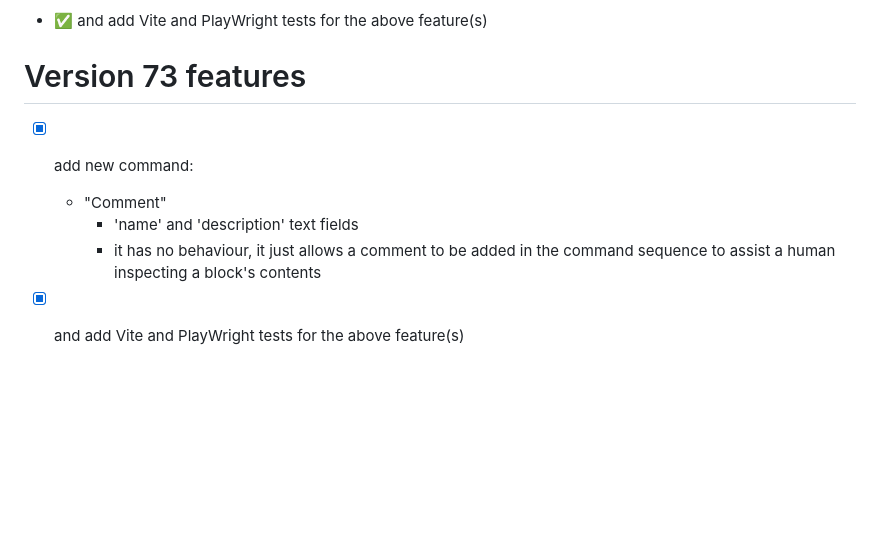
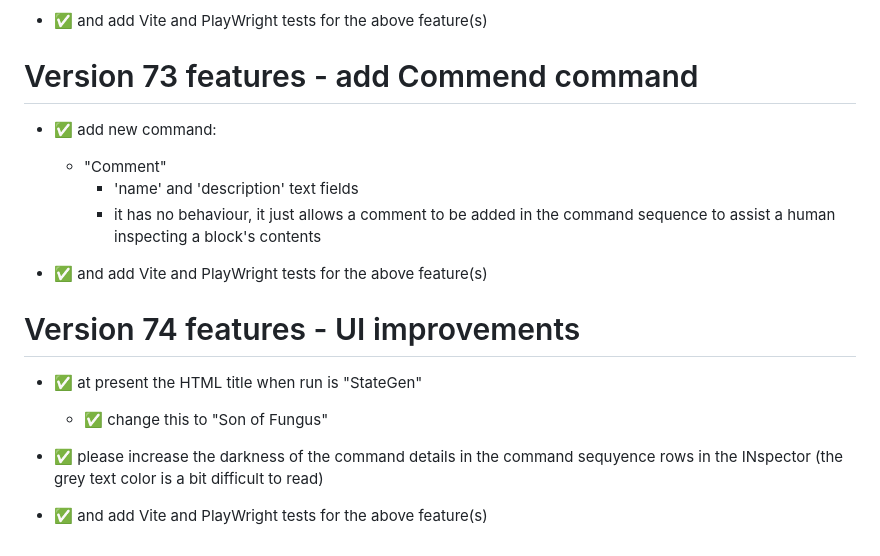
Before and after one commit to dr-matt-smith/son-of-fungus-JS, a Markdown page: TDDs/project_design_document.md, the part around the change. Drawn GitHub-style; blank space fills up the shorter version.

Commit message:
made command summary text easier to read - fixed HTML title to Son of Fungus

```diff
--- a/TDDs/project_design_document.md
+++ b/TDDs/project_design_document.md
@@ -973,12 +973,23 @@ Version 72 features - fix Data panel row height bars
 
 
 
-Version 73 features
+Version 73 features - add Commend command
 ==================
 
-- [x] add new command:
+- ✅ add new command:
   - "Comment"
     -  'name' and 'description'  text fields
     - it has no behaviour, it just allows a comment to be added in the command sequence to assist a human inspecting a block's contents
 
-- [x] and add Vite and PlayWright tests for the above feature(s)
+- ✅ and add Vite and PlayWright tests for the above feature(s)
+
+
+Version 74 features - UI improvements
+==================
+
+- ✅ at present the HTML title when run is "StateGen"
+  - ✅ change this to "Son of Fungus"
+
+- ✅ please increase the darkness of the command details in the command sequyence rows in the INspector (the grey text color is a bit difficult to read)
+
+- ✅ and add Vite and PlayWright tests for the above feature(s)
```
Also changed, not shown: screenshots/commands_contrast.png (added), 4 other files.
